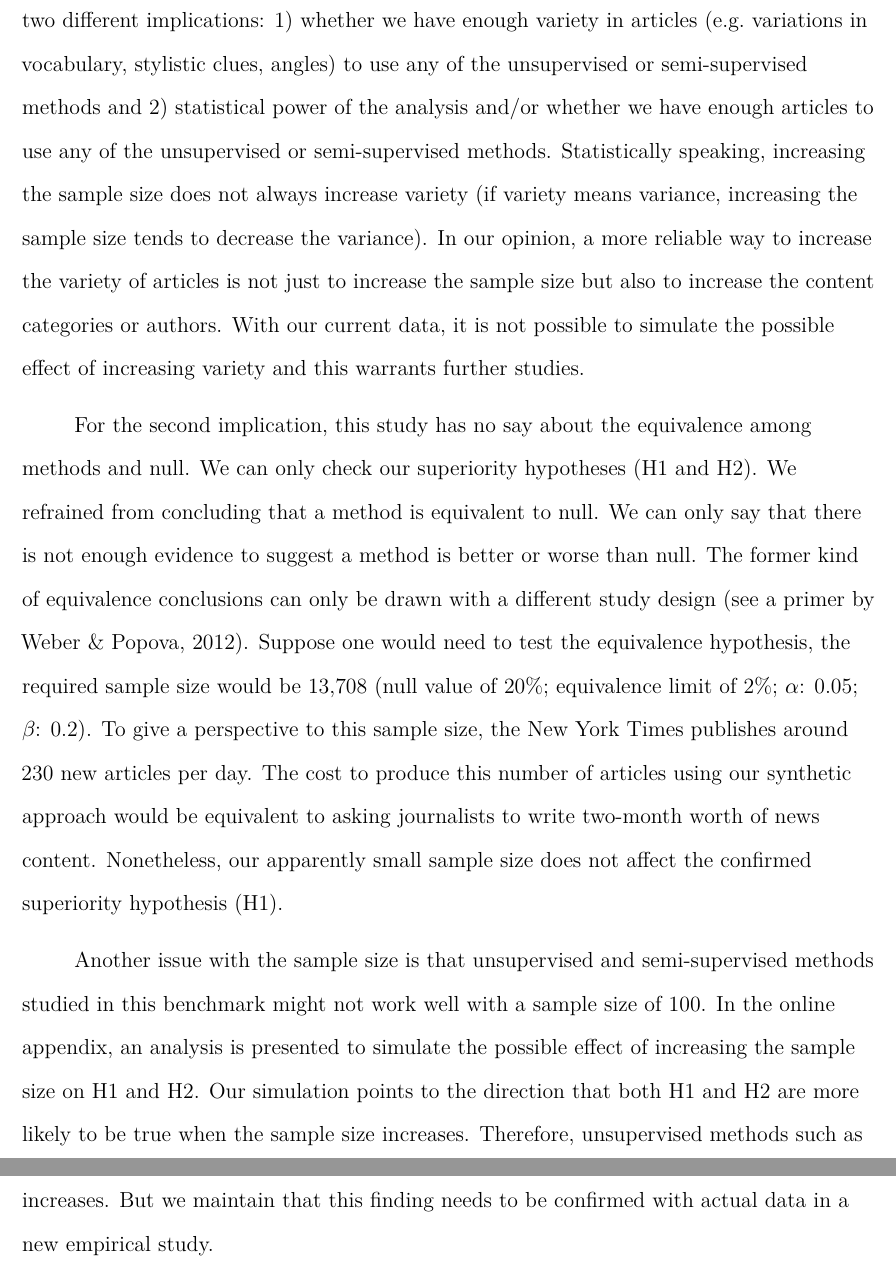
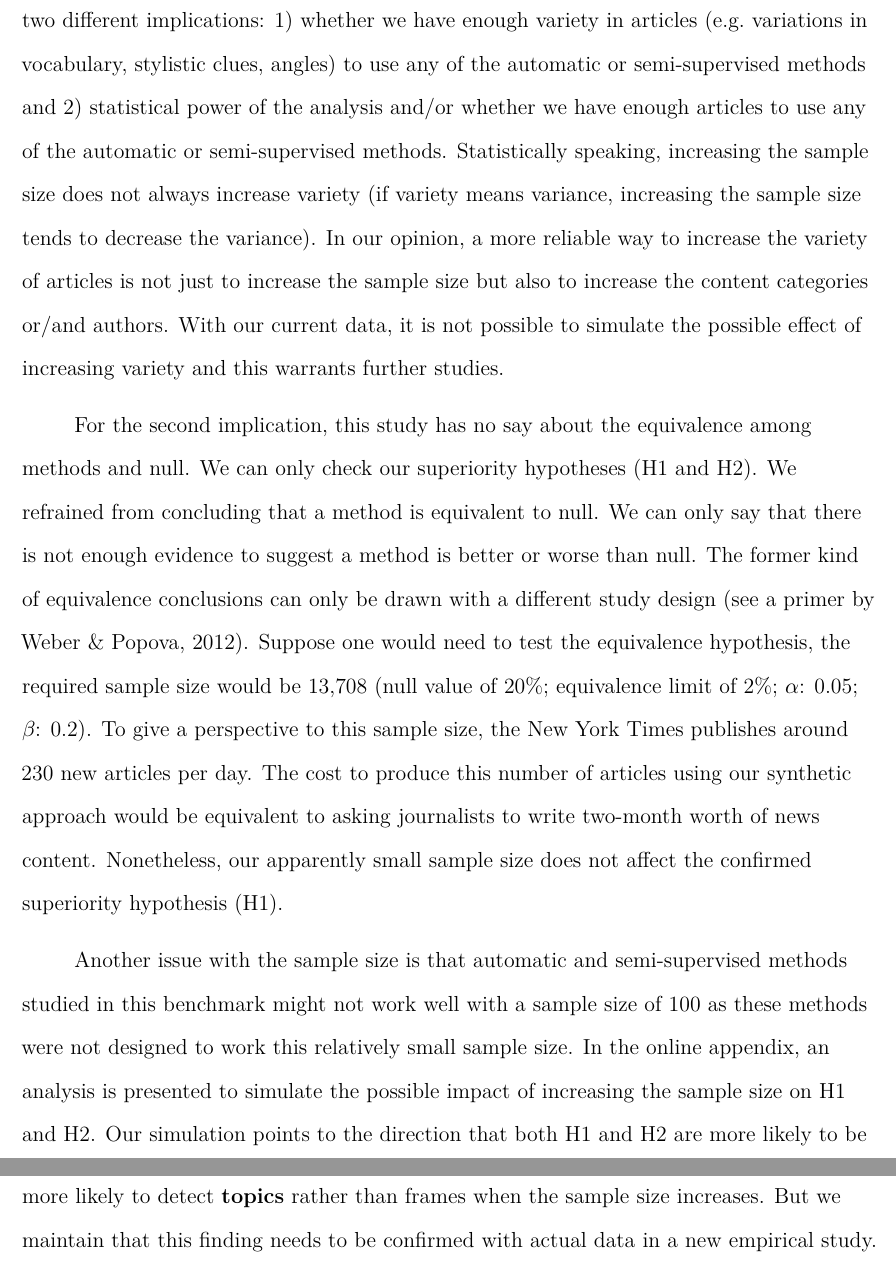
Before and after one commit to chainsawriot/frame, an R Markdown document (frame_ica_ea.rmd): two parts of pages 27 and 28 of 34, joined at a grey line, cut so that both start at the same text. The pictures show the output file frame_ica_ea.pdf that the author committed with the source.

Commit message:
add semi-finalize version

```diff
--- a/frame_ica_ea.rmd
+++ b/frame_ica_ea.rmd
@@ -282,11 +282,11 @@ We don't have an answer to the above question, because we didn't study supervise
 
 Having said so, it is this paper's authors' hubris that the "platinum standard" can capture the four students' communicator intentions. The approach creates a "turtles all the way down" situation of who can tell whether the four students' communicator intentions have been adequately expressed in the content they produced. We cannot defend this criticism because this is an infinite regress. Another weakness of this paper is the fact that the communicators employed for this study are not professional journalists. Journalists might have a better ability to communicate their intentions than our four students. If one has the resource to do so, we strongly recommend replicating this study with journalists.
 
-Another limitation is the sample size of 100. But the limited sample size can have two different implications: 1) whether we have enough variety in articles (e.g. variations in vocabulary, stylistic clues, angles) to use any of the unsupervised or semi-supervised methods and 2) statistical power of the analysis and/or whether we have enough articles to use any of the unsupervised or semi-supervised methods. Statistically speaking, increasing the sample size does not always increase variety (if variety means variance, increasing the sample size tends to decrease the variance). In our opinion, a more reliable way to increase the variety of articles is not just to increase the sample size but also to increase the content categories or authors. With our current data, it is not possible to simulate the possible effect of increasing variety and this warrants further studies.
+Another limitation is the sample size of 100. But the limited sample size can have two different implications: 1) whether we have enough variety in articles (e.g. variations in vocabulary, stylistic clues, angles) to use any of the automatic or semi-supervised methods and 2) statistical power of the analysis and/or whether we have enough articles to use any of the automatic or semi-supervised methods. Statistically speaking, increasing the sample size does not always increase variety (if variety means variance, increasing the sample size tends to decrease the variance). In our opinion, a more reliable way to increase the variety of articles is not just to increase the sample size but also to increase the content categories or/and authors. With our current data, it is not possible to simulate the possible effect of increasing variety and this warrants further studies.
 
 For the second implication, this study has no say about the equivalence among methods and null. We can only check our superiority hypotheses (H1 and H2).  We refrained from concluding that a method is equivalent to null. We can only say that there is not enough evidence to suggest a method is better or worse than null. The former kind of equivalence conclusions can only be drawn with a different study design [see a primer by @weber:2012:TEC]. Suppose one would need to test the equivalence hypothesis, the required sample size would be 13,708 (null value of 20\%; equivalence limit of 2\%; $\alpha$: 0.05; $\beta$: 0.2). To give a perspective to this sample size, the New York Times publishes around 230 new articles per day. The cost to produce this number of articles using our synthetic approach would be equivalent to asking journalists to write two-month worth of news content. Nonetheless, our apparently small sample size does not affect the confirmed superiority hypothesis (H1).
 
-Another issue with the sample size is that unsupervised and semi-supervised methods studied in this benchmark might not work well with a sample size of 100. In the online appendix, an analysis is presented to simulate the possible effect of increasing the sample size on H1 and H2. Our simulation points to the direction that both H1 and H2 are more likely to be true when the sample size increases. Therefore, unsupervised methods such as ANTMN are more likely to detect **topics** rather than frames when the sample size increases. But we maintain that this finding needs to be confirmed with actual data in a new empirical study.
+Another issue with the sample size is that automatic and semi-supervised methods studied in this benchmark might not work well with a sample size of 100 as these methods were not designed to work this relatively small sample size. In the online appendix, an analysis is presented to simulate the possible impact of increasing the sample size on H1 and H2. Our simulation points to the direction that both H1 and H2 are more likely to be true when the sample size increases. Therefore, automatic methods such as ANTMN are more likely to detect **topics** rather than frames when the sample size increases. But we maintain that this finding needs to be confirmed with actual data in a new empirical study.
 
 Despite all the limitations, we provided a benchmark dataset for evaluating frame detection methods (available here: [https://osf.io/gkft5/?view_only=8bf2a34000a64c5fa5d645c3f37f681a](https://osf.io/gkft5/?view_only=8bf2a34000a64c5fa5d645c3f37f681a)) and benchmarked various methods with it. The finding from this paper casts doubt on the validity of using automatic inductive methods to detect frames.
 
```
Also changed, not shown: 11_regression.R (+1 -1 lines), frame_ica_ea.pdf.
